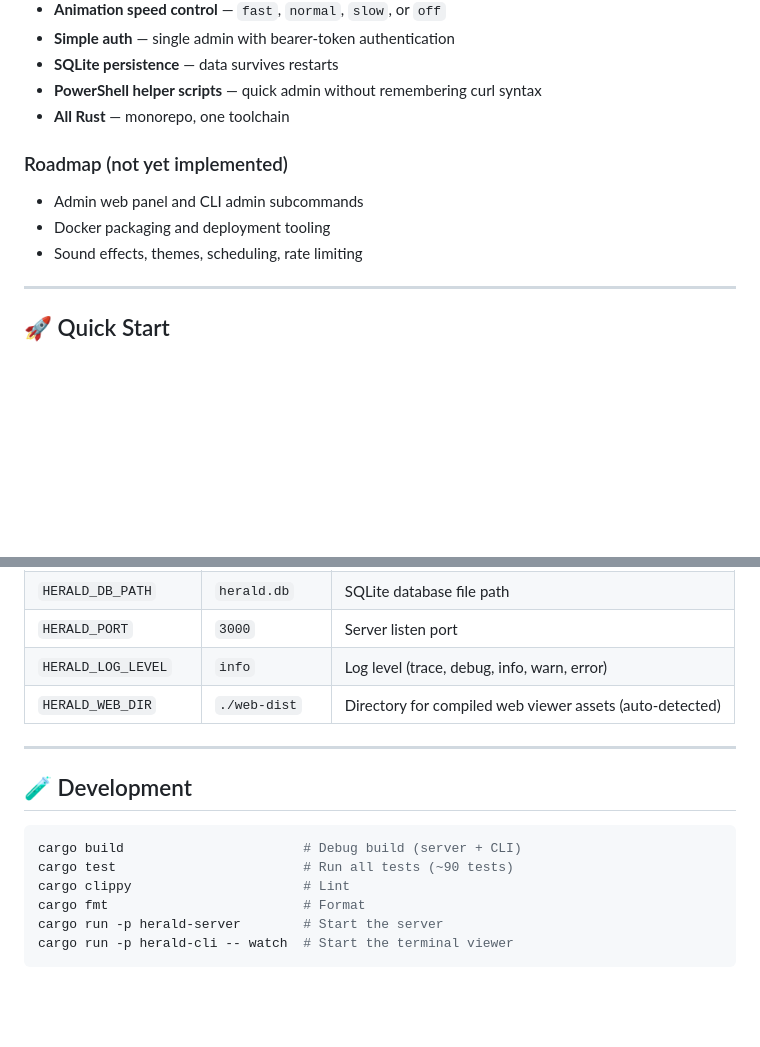
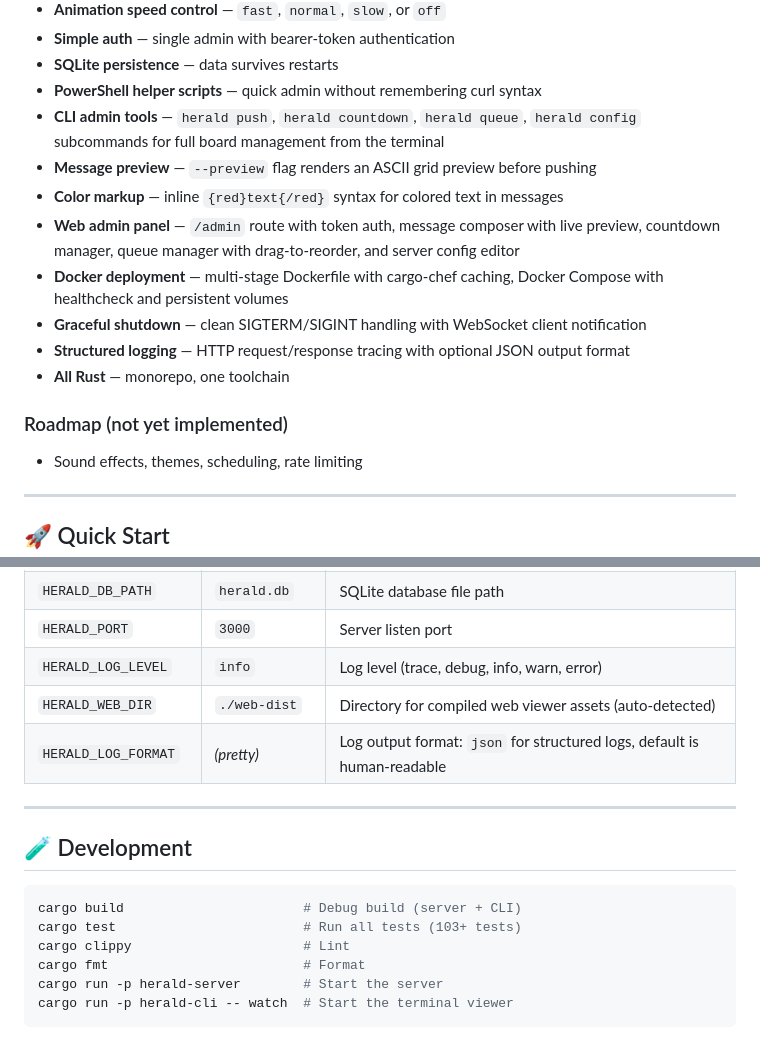
Before and after one commit to kafkade/herald, a Markdown page: README.md, 2 parts joined by grey strips. Drawn GitHub-style; blank space fills up the shorter version.

````diff
--- a/README.md
+++ b/README.md
@@ -26,12 +26,17 @@ Herald is an open-source, split-flap / Vestaboard-style digital message board an
 - **Simple auth** — single admin with bearer-token authentication
 - **SQLite persistence** — data survives restarts
 - **PowerShell helper scripts** — quick admin without remembering curl syntax
+- **CLI admin tools** — `herald push`, `herald countdown`, `herald queue`, `herald config` subcommands for full board management from the terminal
+- **Message preview** — `--preview` flag renders an ASCII grid preview before pushing
+- **Color markup** — inline `{red}text{/red}` syntax for colored text in messages
+- **Web admin panel** — `/admin` route with token auth, message composer with live preview, countdown manager, queue manager with drag-to-reorder, and server config editor
+- **Docker deployment** — multi-stage Dockerfile with cargo-chef caching, Docker Compose with healthcheck and persistent volumes
+- **Graceful shutdown** — clean SIGTERM/SIGINT handling with WebSocket client notification
+- **Structured logging** — HTTP request/response tracing with optional JSON output format
 - **All Rust** — monorepo, one toolchain
 
 ### Roadmap (not yet implemented)
 
-- Admin web panel and CLI admin subcommands
-- Docker packaging and deployment tooling
 - Sound effects, themes, scheduling, rate limiting
 
 ---
@@ -299,6 +354,7 @@ Zero behaviors: `show_zero`, `remove`, `pause`, `show_message`.
 | `HERALD_PORT` | `3000` | Server listen port |
 | `HERALD_LOG_LEVEL` | `info` | Log level (trace, debug, info, warn, error) |
 | `HERALD_WEB_DIR` | `./web-dist` | Directory for compiled web viewer assets (auto-detected) |
+| `HERALD_LOG_FORMAT` | *(pretty)* | Log output format: `json` for structured logs, default is human-readable |
 
 ---
 
@@ -306,7 +362,7 @@ Zero behaviors: `show_zero`, `remove`, `pause`, `show_message`.
 
 ```bash
 cargo build                       # Debug build (server + CLI)
-cargo test                        # Run all tests (~90 tests)
+cargo test                        # Run all tests (103+ tests)
 cargo clippy                      # Lint
 cargo fmt                         # Format
 cargo run -p herald-server        # Start the server
````
Also changed, not shown: other parts of README.md (+50 -0 lines), docs/ARCHITECTURE.md (+1 -1 lines), docs/DEPLOYMENT.md (+10 -4 lines).
